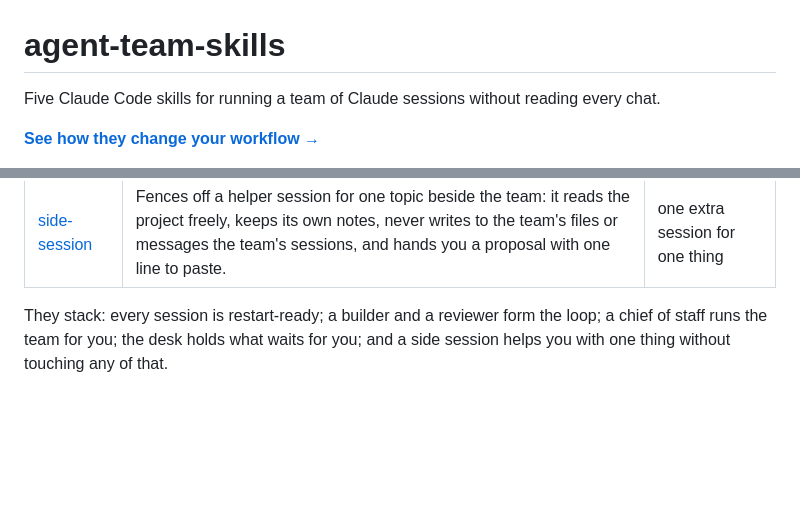
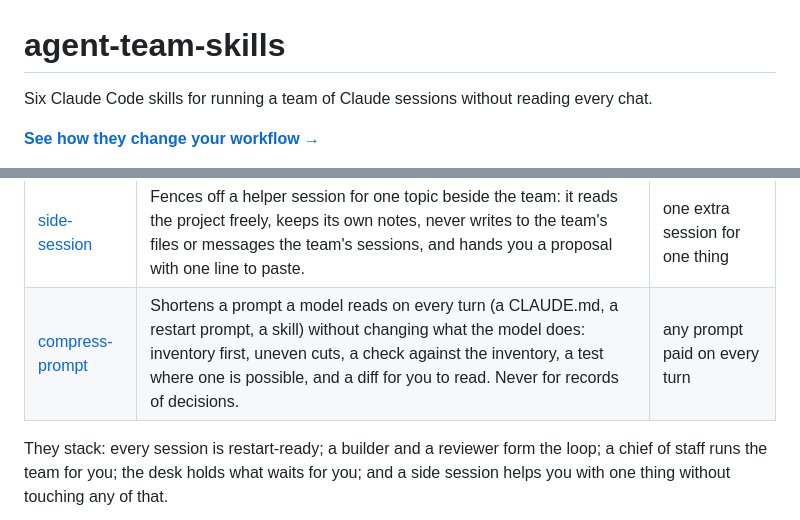
Before and after one commit to kl-autonomous/agent-team-skills, a Markdown page: README.md, 2 parts joined by grey strips. GitHub-like rendering; blank space fills up the shorter version.

```diff
--- a/README.md
+++ b/README.md
@@ -1,6 +1,6 @@
 # agent-team-skills
 
-Five Claude Code skills for running a team of Claude sessions without
+Six Claude Code skills for running a team of Claude sessions without
 reading every chat.
 
 **[See how they change your workflow →](https://kl-autonomous.github.io/agent-team-skills/)**
@@ -17,6 +17,7 @@ reading every chat.
 | [chief-of-staff](skills/chief-of-staff/) | One session between you and the rest. It passes your words on exactly as you wrote them, gathers every session's questions into one numbered round, keeps hand-offs moving, keeps a status page, and tells you when a session should restart. | three or more sessions |
 | [owner-desk](skills/owner-desk/) | A live board for everything only you can decide or do. You answer from your phone whenever you like, your answer wakes the agent, and it acts and archives the item. | any time decisions pile up |
 | [side-session](skills/side-session/) | Fences off a helper session for one topic beside the team: it reads the project freely, keeps its own notes, never writes to the team's files or messages the team's sessions, and hands you a proposal with one line to paste. | one extra session for one thing |
+| [compress-prompt](skills/compress-prompt/) | Shortens a prompt a model reads on every turn (a CLAUDE.md, a restart prompt, a skill) without changing what the model does: inventory first, uneven cuts, a check against the inventory, a test where one is possible, and a diff for you to read. Never for records of decisions. | any prompt paid on every turn |
 
 They stack: every session is restart-ready; a builder and a reviewer form
 the loop; a chief of staff runs the team for you; the desk holds what
```
Also changed, not shown: skills/compress-prompt/README.md (added, +9 -0 lines), skills/compress-prompt/SKILL.md (added, +74 -0 lines).
